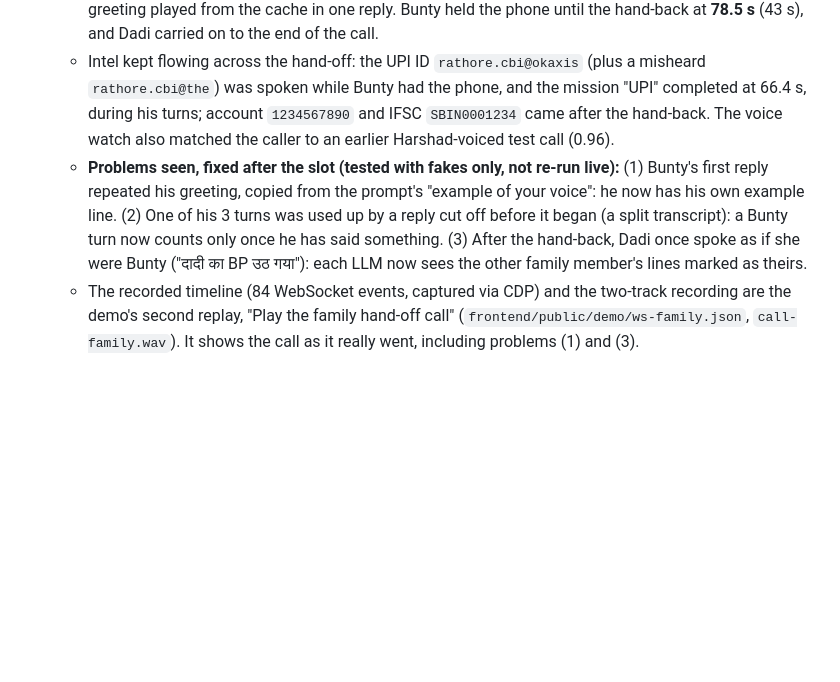
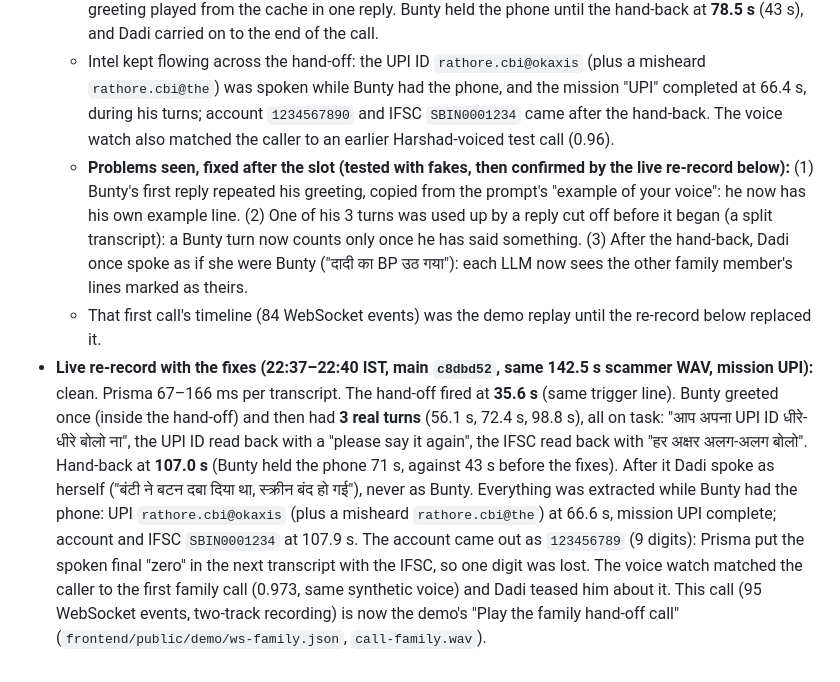
Before and after one commit to nitya-prakash-pandey-2005/dadi-vs-scammers, a Markdown page: docs/test-log.md, the part around the change. GitHub-like rendering; blank space fills up the shorter version.

```diff
--- a/docs/test-log.md
+++ b/docs/test-log.md
@@ -51,5 +51,6 @@ One line per test: date and time, build, scenario, result, latency, notes.
 - **Live call (22:03–22:06 IST, Gnani + Groq slot, backend from the branch on port 8961):** a synthetic scammer (9 Hinglish digital-arrest lines, Timbre "Harshad", 142.5 s WAV) as Chrome's fake microphone, mission UPI, family hand-off on. Prisma split the 9 lines into 14 transcripts. Warm-up rendered the new hand-off lines and Bunty's fillers (43 cached clips).
   - The hand-off fired at **35.5 s**, on "आपका case बहुत serious है" (a threat word); Dadi's line and Bunty's greeting played from the cache in one reply. Bunty held the phone until the hand-back at **78.5 s** (43 s), and Dadi carried on to the end of the call.
   - Intel kept flowing across the hand-off: the UPI ID `rathore.cbi@okaxis` (plus a misheard `rathore.cbi@the`) was spoken while Bunty had the phone, and the mission "UPI" completed at 66.4 s, during his turns; account `1234567890` and IFSC `SBIN0001234` came after the hand-back. The voice watch also matched the caller to an earlier Harshad-voiced test call (0.96).
-  - **Problems seen, fixed after the slot (tested with fakes only, not re-run live):** (1) Bunty's first reply repeated his greeting, copied from the prompt's "example of your voice": he now has his own example line. (2) One of his 3 turns was used up by a reply cut off before it began (a split transcript): a Bunty turn now counts only once he has said something. (3) After the hand-back, Dadi once spoke as if she were Bunty ("दादी का BP उठ गया"): each LLM now sees the other family member's lines marked as theirs.
-  - The recorded timeline (84 WebSocket events, captured via CDP) and the two-track recording are the demo's second replay, "Play the family hand-off call" (`frontend/public/demo/ws-family.json`, `call-family.wav`). It shows the call as it really went, including problems (1) and (3).
+  - **Problems seen, fixed after the slot (tested with fakes, then confirmed by the live re-record below):** (1) Bunty's first reply repeated his greeting, copied from the prompt's "example of your voice": he now has his own example line. (2) One of his 3 turns was used up by a reply cut off before it began (a split transcript): a Bunty turn now counts only once he has said something. (3) After the hand-back, Dadi once spoke as if she were Bunty ("दादी का BP उठ गया"): each LLM now sees the other family member's lines marked as theirs.
+  - That first call's timeline (84 WebSocket events) was the demo replay until the re-record below replaced it.
+- **Live re-record with the fixes (22:37–22:40 IST, main `c8dbd52`, same 142.5 s scammer WAV, mission UPI):** clean. Prisma 67–166 ms per transcript. The hand-off fired at **35.6 s** (same trigger line). Bunty greeted once (inside the hand-off) and then had **3 real turns** (56.1 s, 72.4 s, 98.8 s), all on task: "आप अपना UPI ID धीरे-धीरे बोलो ना", the UPI ID read back with a "please say it again", the IFSC read back with "हर अक्षर अलग-अलग बोलो". Hand-back at **107.0 s** (Bunty held the phone 71 s, against 43 s before the fixes). After it Dadi spoke as herself ("बंटी ने बटन दबा दिया था, स्क्रीन बंद हो गई"), never as Bunty. Everything was extracted while Bunty had the phone: UPI `rathore.cbi@okaxis` (plus a misheard `rathore.cbi@the`) at 66.6 s, mission UPI complete; account and IFSC `SBIN0001234` at 107.9 s. The account came out as `123456789` (9 digits): Prisma put the spoken final "zero" in the next transcript with the IFSC, so one digit was lost. The voice watch matched the caller to the first family call (0.973, same synthetic voice) and Dadi teased him about it. This call (95 WebSocket events, two-track recording) is now the demo's "Play the family hand-off call" (`frontend/public/demo/ws-family.json`, `call-family.wav`).
```
Also changed, not shown: README.md (+1 -1 lines), docs/screenshots/dadi/family-handoff-1440.png, 2 other files.
